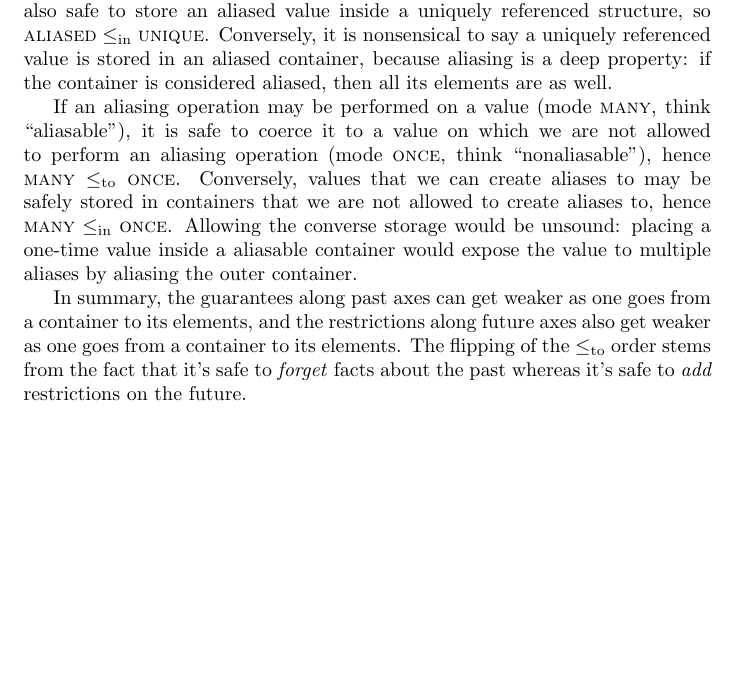
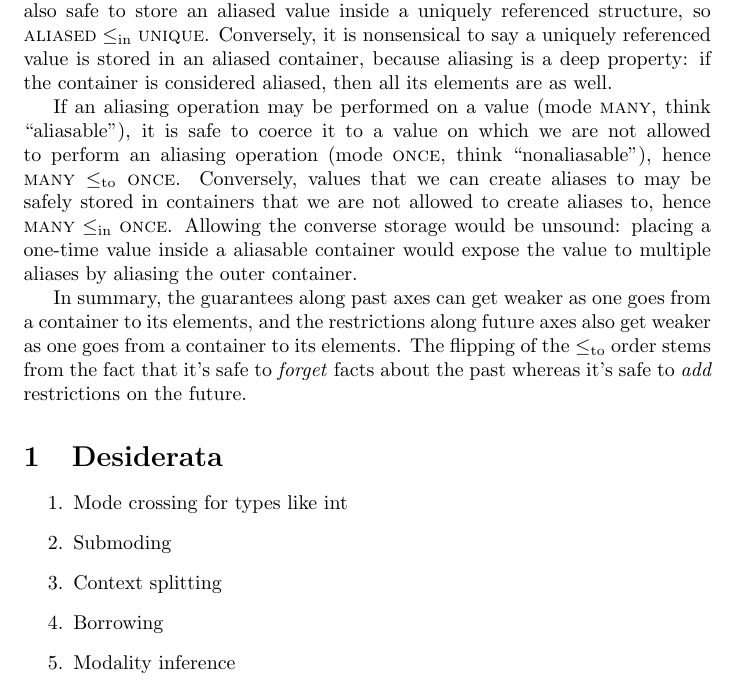
Before and after one commit to julesjacobs/mox, a LaTeX document (tex/mox.tex): part of page 3 of 3, cut so that both start at the same text, the shorter picture padded with empty space. Compiled offline with pdfLaTeX.

Commit message:
Desiderata

```diff
--- a/tex/mox.tex
+++ b/tex/mox.tex
@@ -167,5 +167,15 @@ Allowing the converse storage would be unsound: placing a one-time value inside
 In summary, the guarantees along past axes can get weaker as one goes from a container to its elements, and the restrictions along future axes also get weaker as one goes from a container to its elements.
 The flipping of the $\leqto$ order stems from the fact that it's safe to \emph{forget} facts about the past whereas it's safe to \emph{add} restrictions on the future.
 
+\section{Desiderata}
+
+\begin{enumerate}
+  \item Mode crossing for types like int
+  \item Submoding
+  \item Context splitting
+  \item Borrowing
+  \item Modality inference
+\end{enumerate}
+
 
 \end{document}
```
